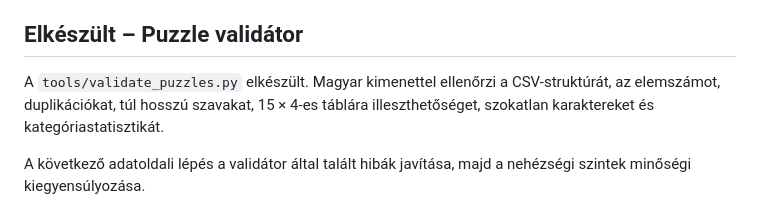
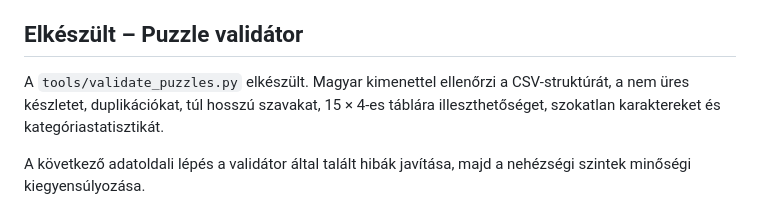
Before and after one commit to goli2hun/kriszwheel, a Markdown page: docs/ROADMAP.md, the part around the change. GitHub-like rendering.

Commit message:
Update roadmap puzzle validator wording

```diff
--- a/docs/ROADMAP.md
+++ b/docs/ROADMAP.md
@@ -47,7 +47,7 @@ Kiemelten ellenőrizendő:
 ## Elkészült – Puzzle validátor
 
 A `tools/validate_puzzles.py` elkészült. Magyar kimenettel ellenőrzi a
-CSV-struktúrát, az elemszámot, duplikációkat, túl hosszú szavakat, 15 × 4-es
+CSV-struktúrát, a nem üres készletet, duplikációkat, túl hosszú szavakat, 15 × 4-es
 táblára illeszthetőséget, szokatlan karaktereket és kategóriastatisztikát.
 
 A következő adatoldali lépés a validátor által talált hibák javítása, majd a
```
